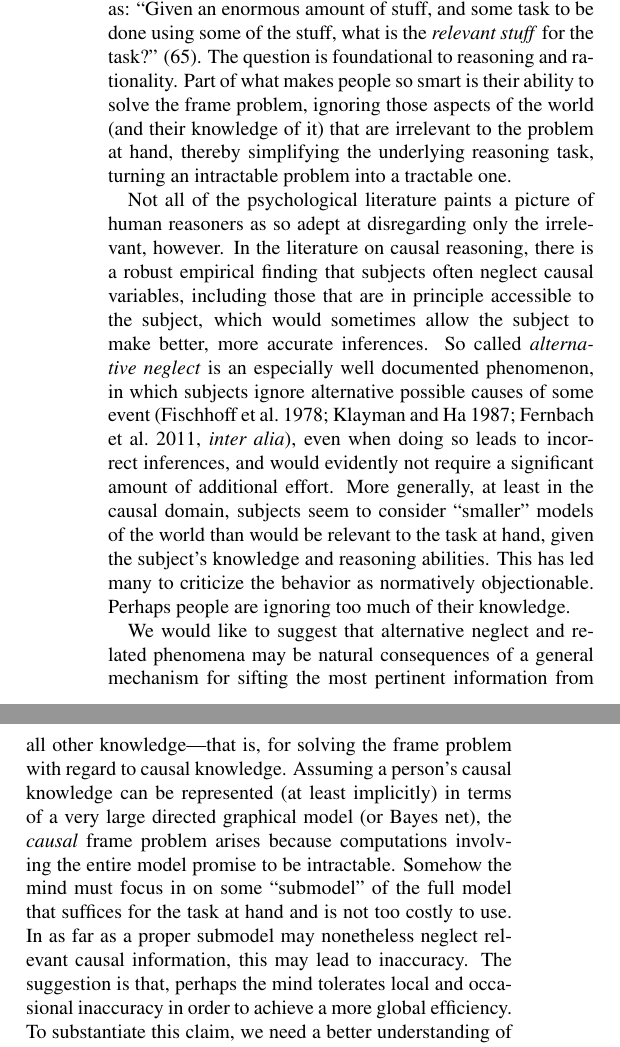
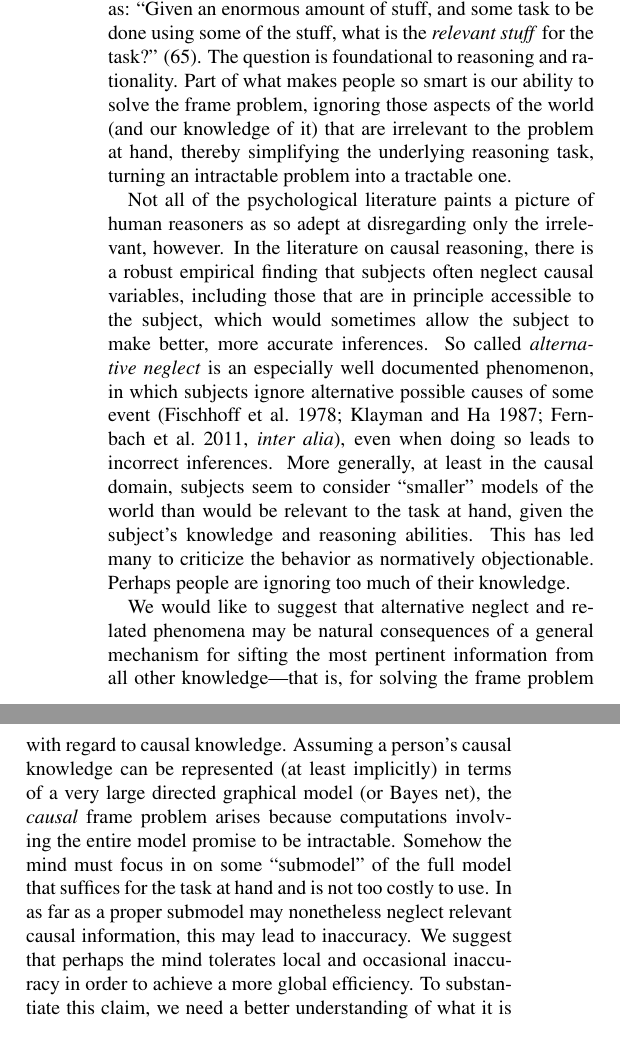
Before and after one commit to ngoodman/rationalsubmodels, a LaTeX paper (CogSci/cogsci15-draft.tex): two parts of the columns of page 1 of 6, joined at a grey line, cut so that both start at the same text. Compiled offline with pdfLaTeX.

Commit message:
edit intro

```diff
--- a/CogSci/cogsci15-draft.tex
+++ b/CogSci/cogsci15-draft.tex
@@ -57,13 +57,11 @@ frame problem, bounded-resource-rationality, causal reasoning, alternative negle
 
 To any inference or decision problem, there is no \emph{a priori} bound on what aspects of a person's knowledge may be usefully, or even critically, applied. In principle, anything could be related to anything.
 This challenge is sometimes referred to as the \emph{frame problem}, characterized by \cite{Glymour1987} as: ``Given an enormous amount of stuff, and some task to be done using some of the stuff, what is the \emph{relevant stuff} for the task?'' (65). The question is foundational to reasoning and rationality.
-Part of what makes people so smart is their ability to solve the frame problem, ignoring those aspects of the world (and their knowledge of it) that are irrelevant to the problem at hand, thereby simplifying the underlying reasoning task, turning an intractable problem into a tractable one.
+Part of what makes people so smart is our ability to solve the frame problem, ignoring those aspects of the world (and our knowledge of it) that are irrelevant to the problem at hand, thereby simplifying the underlying reasoning task, turning an intractable problem into a tractable one.
 
-Not all of the psychological literature paints a picture of human reasoners as so adept at disregarding only the irrelevant, however. In the literature on causal reasoning, there is a robust empirical finding that subjects often neglect causal variables, including those that are in principle accessible to the subject, which would sometimes allow the subject to make better, more accurate inferences. So called \emph{alternative neglect} is an especially well documented phenomenon, in which subjects ignore alternative possible causes of some event (\citealt{Fischhoff1978,KlaymanHa,Fernbach2011}, \emph{inter alia}), even when doing so leads to incorrect inferences, and would evidently not require a significant  amount of additional effort. More generally, at least in the causal domain, subjects seem to consider ``smaller'' models of the world than would be relevant to the task at hand, given the subject's knowledge and reasoning abilities. This has led many to criticize the behavior as normatively objectionable. Perhaps people are ignoring too much of their knowledge.
+Not all of the psychological literature paints a picture of human reasoners as so adept at disregarding only the irrelevant, however. In the literature on causal reasoning, there is a robust empirical finding that subjects often neglect causal variables, including those that are in principle accessible to the subject, which would sometimes allow the subject to make better, more accurate inferences. So called \emph{alternative neglect} is an especially well documented phenomenon, in which subjects ignore alternative possible causes of some event (\citealt{Fischhoff1978,KlaymanHa,Fernbach2011}, \emph{inter alia}), even when doing so leads to incorrect inferences. More generally, at least in the causal domain, subjects seem to consider ``smaller'' models of the world than would be relevant to the task at hand, given the subject's knowledge and reasoning abilities. This has led many to criticize the behavior as normatively objectionable. Perhaps people are ignoring too much of their knowledge.
 
-We would like to suggest that alternative neglect and related phenomena may be natural consequences of a general mechanism for sifting the most pertinent information from all other knowledge---that is, for solving the frame problem with regard to causal knowledge. Assuming a person's causal knowledge can be represented (at least implicitly) in terms of a very large directed graphical model (or Bayes net), the \emph{causal} frame problem arises because computations involving the entire model promise to be intractable. Somehow the mind must focus in on some ``submodel'' of the full model that suffices for the task at hand and is not too costly to use. In as far as a proper submodel may nonetheless neglect relevant causal information, this may lead to inaccuracy. The suggestion is that, perhaps the mind tolerates local and occasional inaccuracy in order to achieve a more global efficiency.
-%NDG: need to introduce the causal frame problem and the idea of a sub-model before here.
-%TFI: How does this look?
+We would like to suggest that alternative neglect and related phenomena may be natural consequences of a general mechanism for sifting the most pertinent information from all other knowledge---that is, for solving the frame problem with regard to causal knowledge. Assuming a person's causal knowledge can be represented (at least implicitly) in terms of a very large directed graphical model (or Bayes net), the \emph{causal} frame problem arises because computations involving the entire model promise to be intractable. Somehow the mind must focus in on some ``submodel'' of the full model that suffices for the task at hand and is not too costly to use. In as far as a proper submodel may nonetheless neglect relevant causal information, this may lead to inaccuracy. We suggest that perhaps the mind tolerates local and occasional inaccuracy in order to achieve a more global efficiency.
 To substantiate this claim, we need a better understanding of what it is for a submodel to be more or less apt for a task, from the perspective of a reasoner with bounded time and resources. It is clear that human reasoners cannot consult an indefinitely detailed mental model of the world for every inference task. So what kind of simpler model \emph{should} a reasoner consult for a given task?
 
 This work follows a line of research in cognitive science concerned with \emph{bounded} or \emph{resource rationality} (\citealt{Simon1957,Gigerenzer1996}, \emph{inter alia}), and specifically in the context of probabilistic models, and approximations thereto \citep{Vul2014}. In addition to inherent interest, it has recently been suggested that considerations of bounded rationality may play a methodological role in sharpening the search for reasonable accounts of the cognitive processes underlying inductive inference \citep{Griffiths2014,Icard2014}. However, in this tradition there has been more of a focus on the algorithm used for inference in a given model, and less attention paid to questions of model selection.
```
